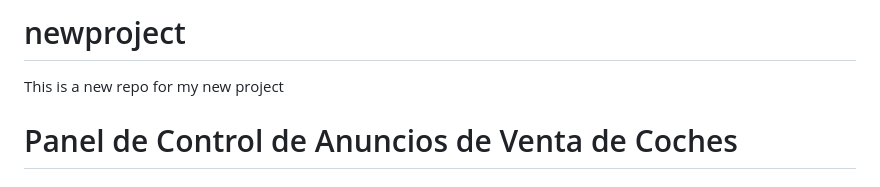
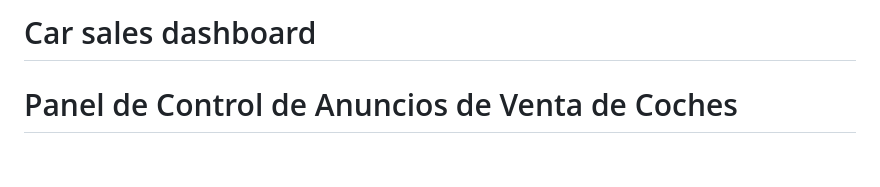
Before and after one commit to MiguelMoc1/car-sales-dashboard, a Markdown page: README.md, the part around the change. Rendered like a GitHub page.

```diff
--- a/README.md
+++ b/README.md
@@ -1,5 +1,4 @@
-# newproject
-This is a new repo for my new project
+# Car sales dashboard
 # Panel de Control de Anuncios de Venta de Coches
 
 ## Descripción del Proyecto
```
